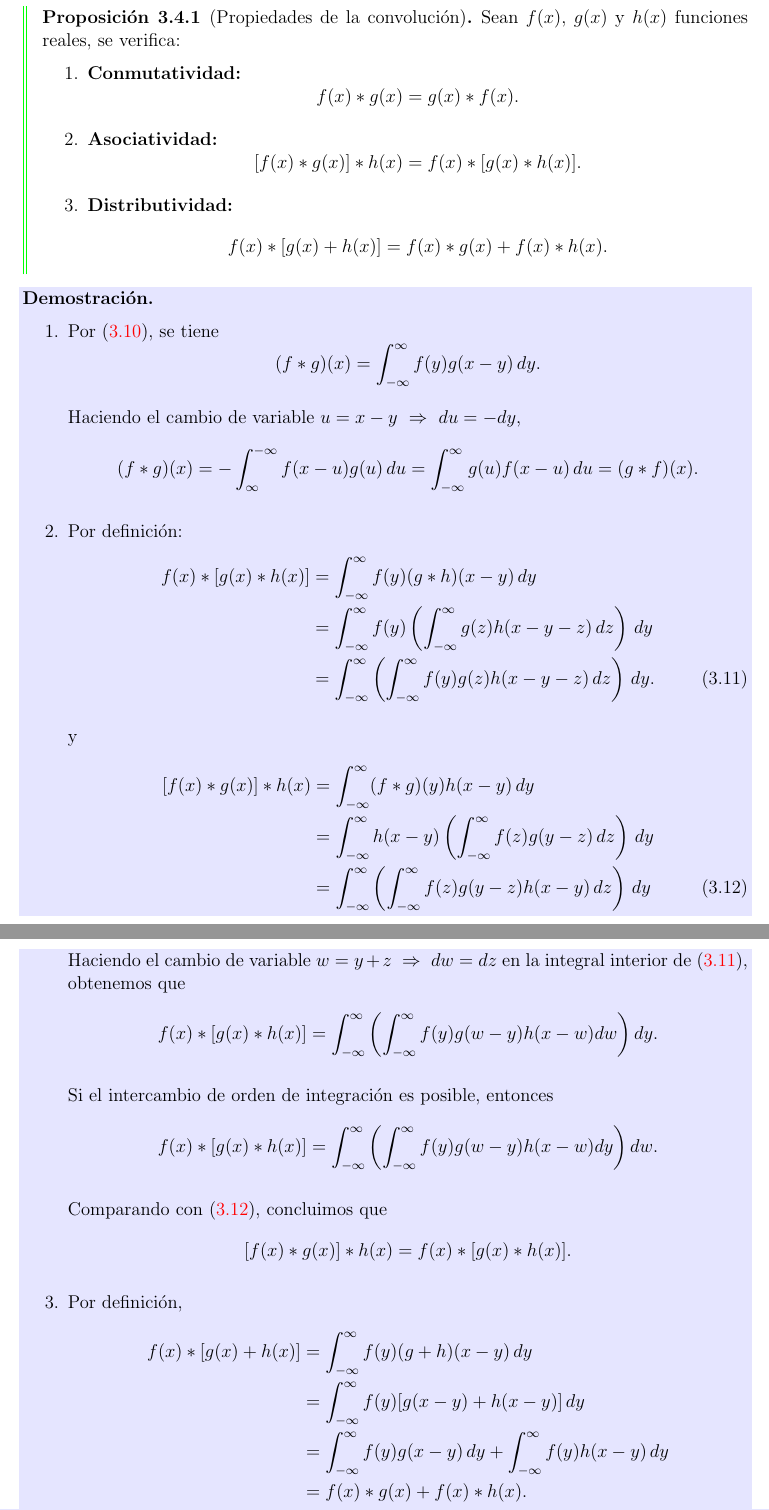
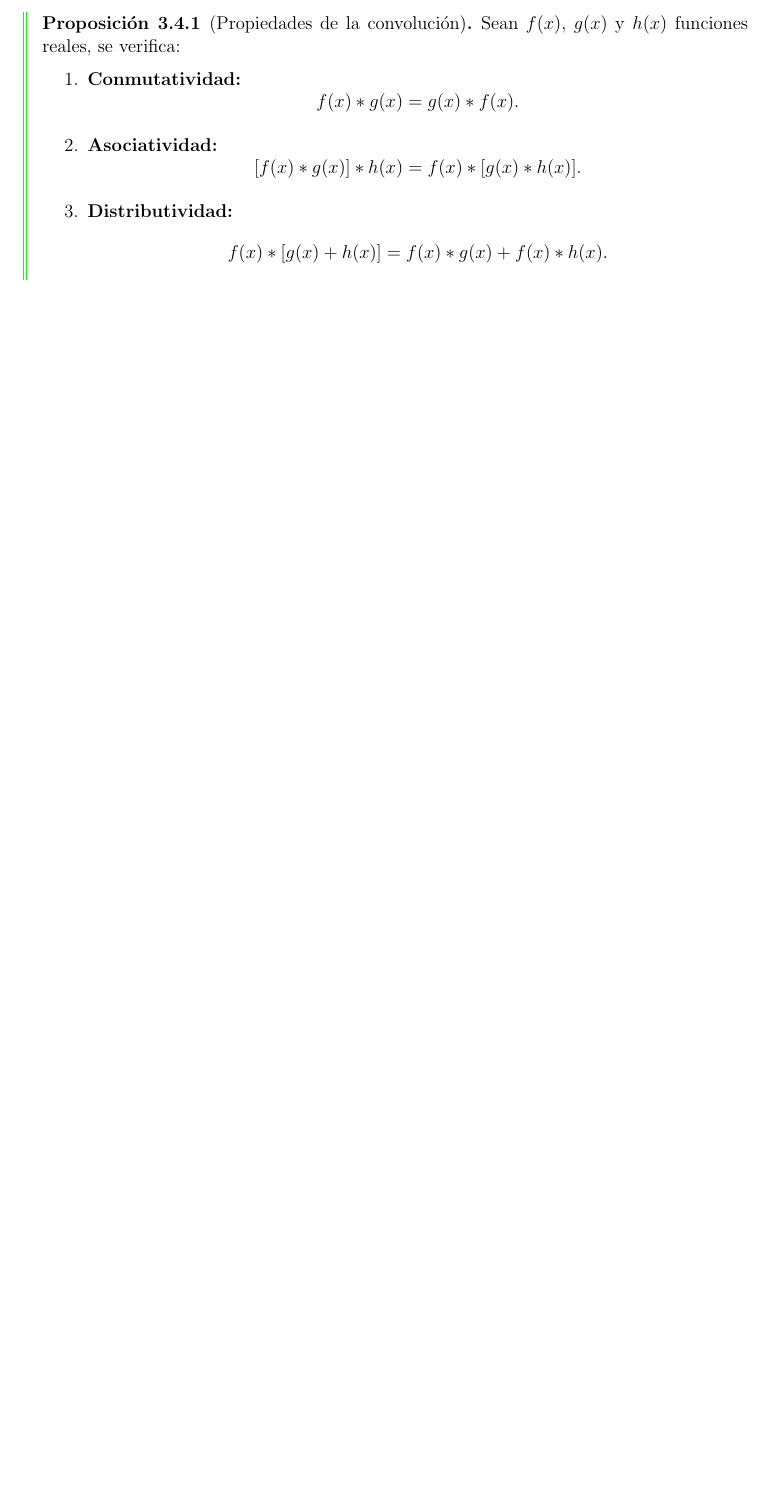
Before and after one commit to AleSaa66/Fisica-Matematica, a LaTeX document (FM.tex, which reads Cap-Transformada-de-Fourier.tex): two parts of pages 59 and 60 of 67 before the commit and part of page 57 of 65 after it, the two joined at a grey line, cut so that both start at the same text, the shorter picture padded with empty space. Compiled offline with pdfLaTeX.

Commit message:
Retiro de algunas demostraciones

```diff
--- a/Cap-Transformada-de-Fourier.tex
+++ b/Cap-Transformada-de-Fourier.tex
@@ -527,48 +483,7 @@ Sean $f(x)$, $g(x)$ y $h(x)$  funciones reales, se verifica:
 \end{enumerate}
 \end{propo}
 
-\begin{demo}
-\
-
-\begin{enumerate}
-    \item Por \eqref{Convolucion}, se tiene
-    $$(f*g)(x) =  \int_{-\infty}^{\infty} f(y) g(x-y) \,dy.$$
-
-    Haciendo el cambio de variable $u = x-y ~\Rightarrow~ du = -dy$,
-    $$ (f*g)(x) = - \int_{\infty}^{-\infty} f(x-u) g(u) \,du =  \int_{-\infty}^{\infty} g(u) f(x-u) \,du = (g*f)(x).$$
-
-    \item Por definición:
-    \begin{align}
-        f(x)*[g(x)*h(x)] &=  \int_{-\infty}^{\infty} f(y) (g*h)(x-y) \,dy \nonumber\\
-        &=  \int_{-\infty}^{\infty} f(y) \left( \int_{-\infty}^{\infty} g(z) h(x-y-z) \,dz \right) \,dy  \nonumber\\
-        &= \int_{-\infty}^{\infty}  \left(\int_{-\infty}^{\infty}  f(y) g(z) h(x-y-z) \,dz \right) \,dy. \label{Convolucion1}
-    \end{align}
-
-    y
-     \begin{align}
-        [f(x)*g(x)]*h(x) &= \int_{-\infty}^{\infty} (f*g)(y) h(x-y) \,dy \nonumber \\
-        &=  \int_{-\infty}^{\infty} h(x-y) \left( \int_{-\infty}^{\infty} f(z) g(y-z) \,dz \right) \,dy  \nonumber \\
-        &=  \int_{-\infty}^{\infty}  \left(\int_{-\infty}^{\infty}  f(z) g(y-z) h(x-y) \,dz \right) \,dy \label{Convolucion2}
-    \end{align}
-
-    Haciendo el cambio de variable $w = y+z ~\Rightarrow~ dw = dz$ en la integral interior de \eqref{Convolucion1}, obtenemos que
-    $$ f(x)*[g(x)*h(x)] = \int_{-\infty}^{\infty} \left(\int_{-\infty}^{\infty}  f(y) g(w-y) h(x-w) dw\right) dy.$$
-
-    Si el intercambio de orden de integración es posible, entonces
-      $$ f(x)*[g(x)*h(x)] =  \int_{-\infty}^{\infty} \left(\int_{-\infty}^{\infty}  f(y) g(w-y) h(x-w) dy\right) dw.$$
-
-    Comparando con \eqref{Convolucion2}, concluimos que
-    $$[f(x)*g(x)]*h(x) = f(x) * [g(x) * h(x)].$$
-
-    \item Por definición,
-    \begin{align*}
-        f(x)*[g(x)+h(x)] &=  \int_{-\infty}^{\infty} f(y) (g+h)(x-y) \,dy \\
-        &= \int_{-\infty}^{\infty} f(y) [g(x-y) + h(x-y)] \,dy \\
-        &=  \int_{-\infty}^{\infty} f(y)  g(x-y) \,dy +  \int_{-\infty}^{\infty}  f(y)h(x-y) \,dy \\
-        &=  f(x)*g(x) + f(x)*h(x).
-    \end{align*}
-\end{enumerate}
-\end{demo}
+\newpage
 
 \begin{teorema}[de convolución de Fourier]
 Sean $f(x)$, $g(x)$ y $h(x)$  funciones reales y sean $\tilde{f}(k)$, $\tilde{g}(k)$ y $\tilde{h}(k)$ sus correspondientes transformadas de Fourier.
```
Also changed, not shown: Cap-Transformada-de-Fourier.tex (54 more changed lines).
